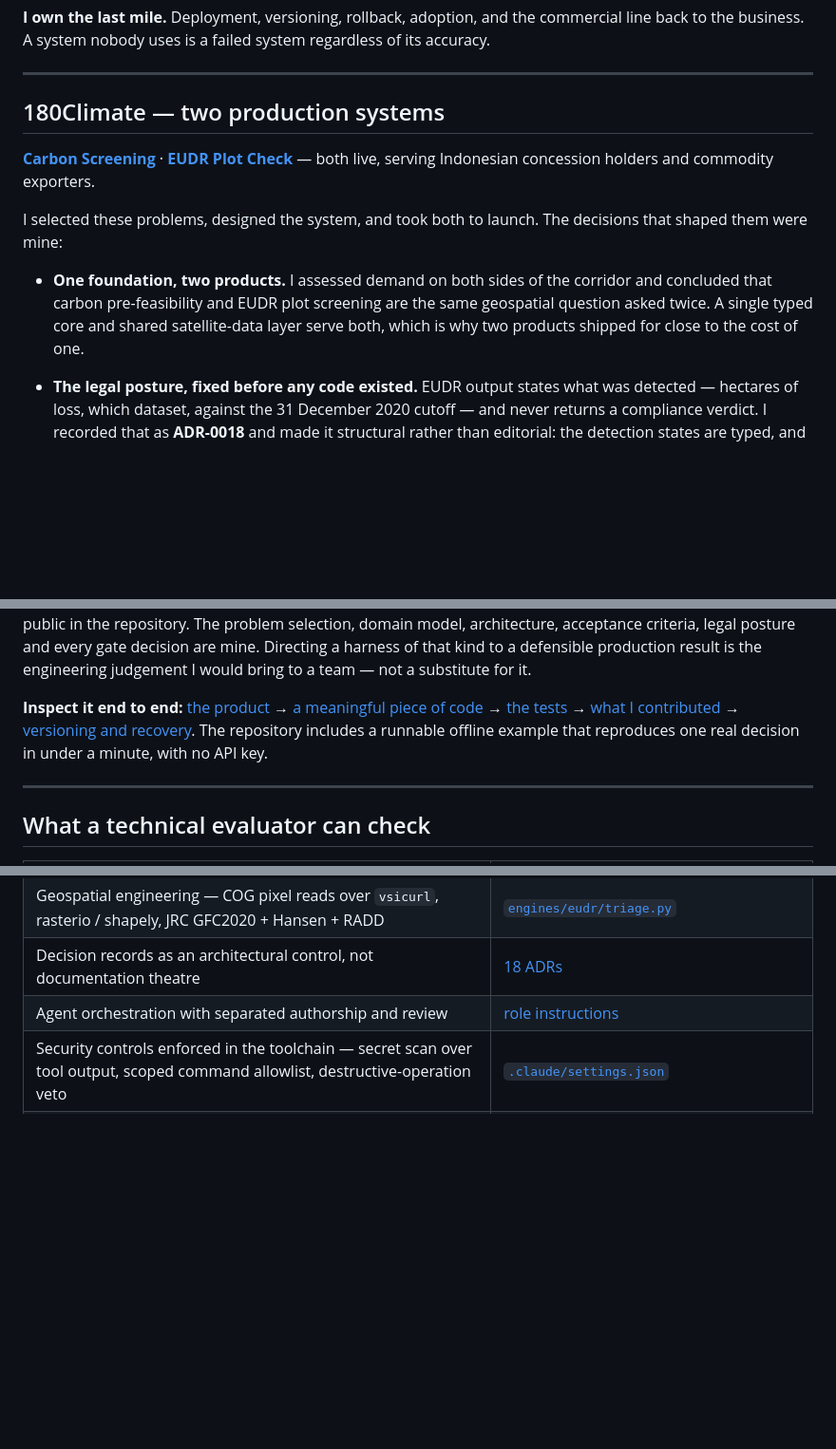
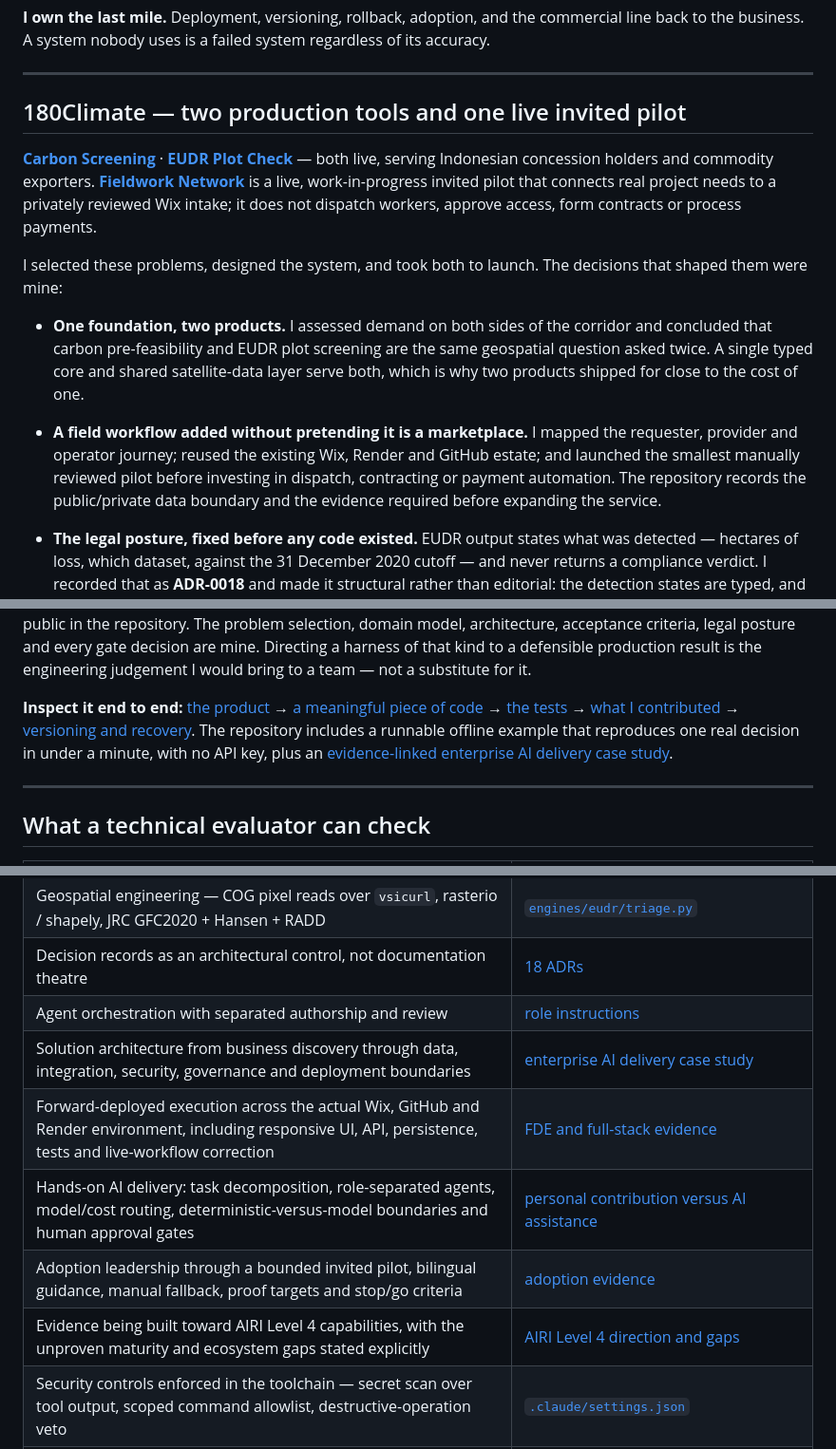
Before and after one commit to TengKianBoon/TengKianBoon, a Markdown page: README.md, 3 parts joined by grey strips. Shown at 95% size. GitHub-like rendering; blank space fills up the shorter version.

Commit message:
docs: surface enterprise AI delivery evidence

```diff
--- a/README.md
+++ b/README.md
@@ -18,13 +18,15 @@ Most AI projects die in the gap between a convincing demo and a system a regulat
 
 ---
 
-## 180Climate — two production systems
+## 180Climate — two production tools and one live invited pilot
 
-**[Carbon Screening](https://carbon.180climate.net)** · **[EUDR Plot Check](https://eudr.180climate.net)** — both live, serving Indonesian concession holders and commodity exporters.
+**[Carbon Screening](https://carbon.180climate.net)** · **[EUDR Plot Check](https://eudr.180climate.net)** — both live, serving Indonesian concession holders and commodity exporters. **[Fieldwork Network](https://one80climate-fieldwork-preview.onrender.com/fieldwork)** is a live, work-in-progress invited pilot that connects real project needs to a privately reviewed Wix intake; it does not dispatch workers, approve access, form contracts or process payments.
 
 I selected these problems, designed the system, and took both to launch. The decisions that shaped them were mine:
 
 - **One foundation, two products.** I assessed demand on both sides of the corridor and concluded that carbon pre-feasibility and EUDR plot screening are the same geospatial question asked twice. A single typed core and shared satellite-data layer serve both, which is why two products shipped for close to the cost of one.
+
+- **A field workflow added without pretending it is a marketplace.** I mapped the requester, provider and operator journey; reused the existing Wix, Render and GitHub estate; and launched the smallest manually reviewed pilot before investing in dispatch, contracting or payment automation. The repository records the public/private data boundary and the evidence required before expanding the service.
 
 - **The legal posture, fixed before any code existed.** EUDR output states what was detected — hectares of loss, which dataset, against the 31 December 2020 cutoff — and never returns a compliance verdict. I recorded that as **ADR-0018** and made it structural rather than editorial: the detection states are typed, and a CI test fails the build if output ever contains *compliant*, *deforestation-free* or *DDS-ready*. A marketing instinct cannot reach a user.
 
@@ -38,7 +40,7 @@ I selected these problems, designed the system, and took both to launch. The dec
 
 **On method, plainly.** I designed and ran an agent harness to implement against my specifications — role-separated writer, reviewer, verifier and test-writer sub-agents, a bounded retry budget, evidence-based handoffs, and human sign-off gates I owned. The commits are co-authored and the harness configuration is public in the repository. The problem selection, domain model, architecture, acceptance criteria, legal posture and every gate decision are mine. Directing a harness of that kind to a defensible production result is the engineering judgement I would bring to a team — not a substitute for it.
 
-**Inspect it end to end:** [the product](https://github.com/TengKianBoon/180climate-app#1-see-the-product) → [a meaningful piece of code](https://github.com/TengKianBoon/180climate-app#3-inspect-a-meaningful-piece-of-code) → [the tests](https://github.com/TengKianBoon/180climate-app#4-check-the-tests) → [what I contributed](https://github.com/TengKianBoon/180climate-app#5-my-contribution) → [versioning and recovery](https://github.com/TengKianBoon/180climate-app#6-inspect-versioning-and-recovery). The repository includes a runnable offline example that reproduces one real decision in under a minute, with no API key.
+**Inspect it end to end:** [the product](https://github.com/TengKianBoon/180climate-app#1-see-the-product) → [a meaningful piece of code](https://github.com/TengKianBoon/180climate-app#3-inspect-a-meaningful-piece-of-code) → [the tests](https://github.com/TengKianBoon/180climate-app#4-check-the-tests) → [what I contributed](https://github.com/TengKianBoon/180climate-app#5-my-contribution) → [versioning and recovery](https://github.com/TengKianBoon/180climate-app#6-inspect-versioning-and-recovery). The repository includes a runnable offline example that reproduces one real decision in under a minute, with no API key, plus an [evidence-linked enterprise AI delivery case study](https://github.com/TengKianBoon/180climate-app/blob/main/docs/260911_enterprise_ai_delivery_case_study.md).
 
 ---
 
@@ -52,6 +54,11 @@ I selected these problems, designed the system, and took both to launch. The dec
 | Geospatial engineering — COG pixel reads over `vsicurl`, rasterio / shapely, JRC GFC2020 + Hansen + RADD | [`engines/eudr/triage.py`](https://github.com/TengKianBoon/180climate-app/blob/b4ac414789659bfbb56f19599a87cbe72a01a2d2/engines/eudr/triage.py#L45-L79) |
 | Decision records as an architectural control, not documentation theatre | [18 ADRs](https://github.com/TengKianBoon/180climate-app/tree/main/docs/adr) |
 | Agent orchestration with separated authorship and review | [role instructions](https://github.com/TengKianBoon/180climate-app#2-understand-the-architecture) |
+| Solution architecture from business discovery through data, integration, security, governance and deployment boundaries | [enterprise AI delivery case study](https://github.com/TengKianBoon/180climate-app/blob/main/docs/260911_enterprise_ai_delivery_case_study.md#solution-architecture-evidence) |
+| Forward-deployed execution across the actual Wix, GitHub and Render environment, including responsive UI, API, persistence, tests and live-workflow correction | [FDE and full-stack evidence](https://github.com/TengKianBoon/180climate-app/blob/main/docs/260911_enterprise_ai_delivery_case_study.md#forward-deployed-and-full-stack-engineering-evidence) |
+| Hands-on AI delivery: task decomposition, role-separated agents, model/cost routing, deterministic-versus-model boundaries and human approval gates | [personal contribution versus AI assistance](https://github.com/TengKianBoon/180climate-app#5-my-contribution) |
+| Adoption leadership through a bounded invited pilot, bilingual guidance, manual fallback, proof targets and stop/go criteria | [adoption evidence](https://github.com/TengKianBoon/180climate-app/blob/main/docs/260911_enterprise_ai_delivery_case_study.md#enterprise-ai-adoption-leadership) |
+| Evidence being built toward AIRI Level 4 capabilities, with the unproven maturity and ecosystem gaps stated explicitly | [AIRI Level 4 direction and gaps](https://github.com/TengKianBoon/180climate-app/blob/main/docs/260911_enterprise_ai_delivery_case_study.md#airi-level-4-direction) |
 | Security controls enforced in the toolchain — secret scan over tool output, scoped command allowlist, destructive-operation veto | [`.claude/settings.json`](https://github.com/TengKianBoon/180climate-app/blob/main/.claude/settings.json) |
 | Scope discipline — what was deliberately deferred, published rather than hidden | [hardening roadmap](https://github.com/TengKianBoon/180climate-app/blob/b4ac414789659bfbb56f19599a87cbe72a01a2d2/docs/production-roadmap.md) |
 | Release engineering — tagged releases, traceable source, defined rollback scope | [releases](https://github.com/TengKianBoon/180climate-app/releases) |
```
Also changed, not shown: other parts of README.md (+1 -1 lines).
